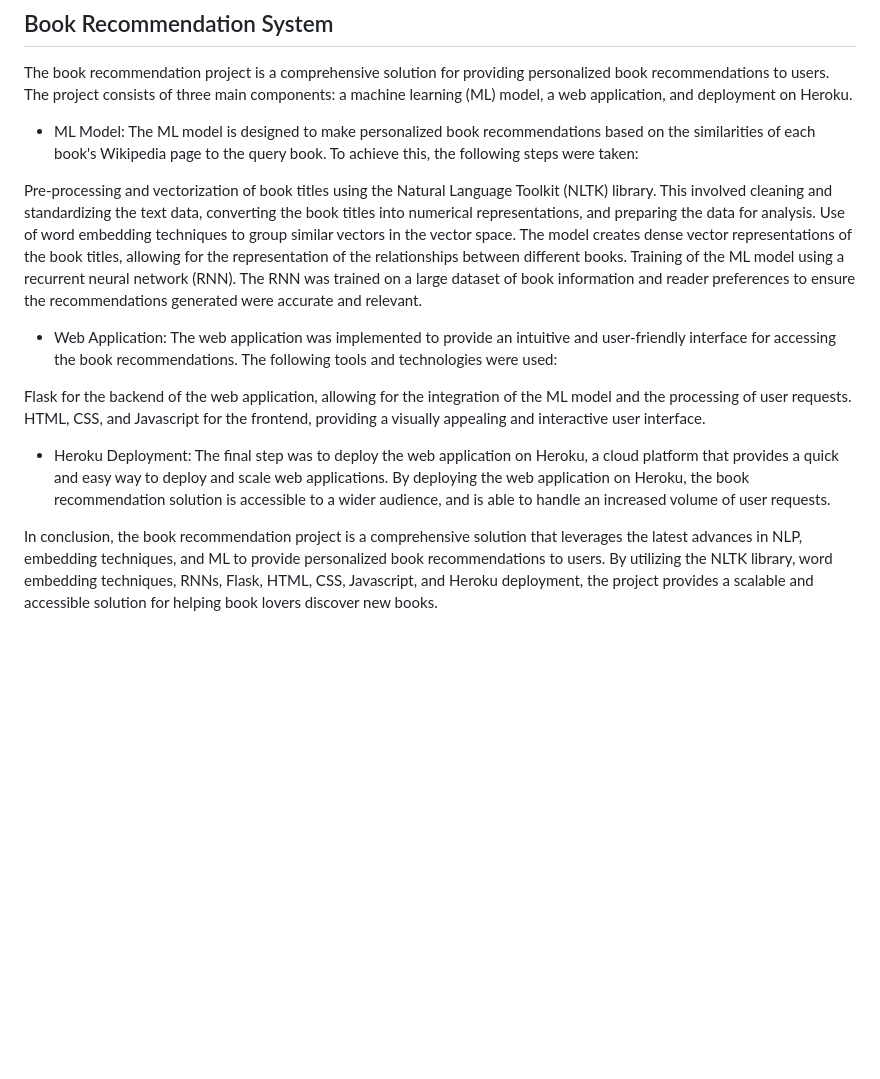
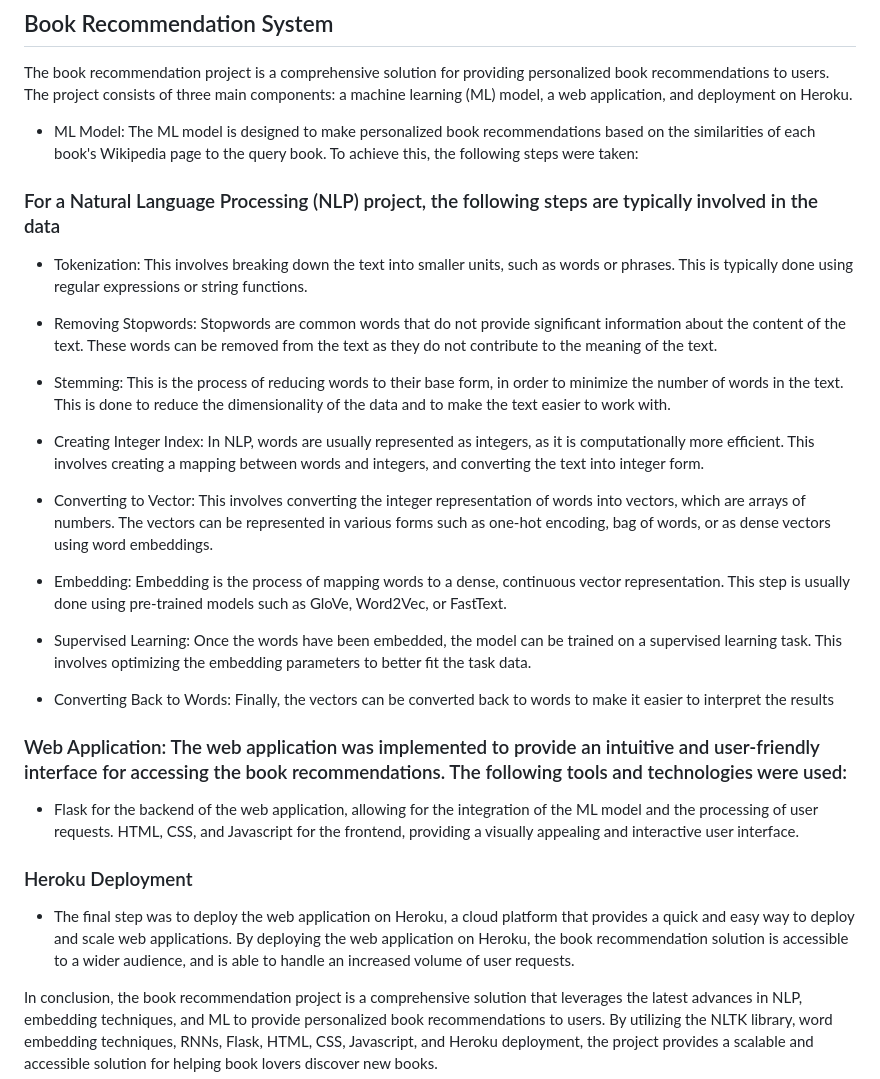
Before and after one commit to apurba600/Book_recommendation_flask, a Markdown page: README.md, the part around the change. Rendered like a GitHub page; blank space fills up the shorter version.

```diff
--- a/README.md
+++ b/README.md
@@ -39,14 +39,30 @@ The book recommendation project is a comprehensive solution for providing person
 
 - ML Model: The ML model is designed to make personalized book recommendations based on the similarities of each book's Wikipedia page to the query book. To achieve this, the following steps were taken:
 
-Pre-processing and vectorization of book titles using the Natural Language Toolkit (NLTK) library. This involved cleaning and standardizing the text data, converting the book titles into numerical representations, and preparing the data for analysis.
-Use of word embedding techniques to group similar vectors in the vector space. The model creates dense vector representations of the book titles, allowing for the representation of the relationships between different books.
-Training of the ML model using a recurrent neural network (RNN). The RNN was trained on a large dataset of book information and reader preferences to ensure the recommendations generated were accurate and relevant.
-- Web Application: The web application was implemented to provide an intuitive and user-friendly interface for accessing the book recommendations. The following tools and technologies were used:
+### For a Natural Language Processing (NLP) project, the following steps are typically involved in the data
 
-Flask for the backend of the web application, allowing for the integration of the ML model and the processing of user requests.
+- Tokenization: This involves breaking down the text into smaller units, such as words or phrases. This is typically done using regular expressions or string functions.
+
+- Removing Stopwords: Stopwords are common words that do not provide significant information about the content of the text. These words can be removed from the text as they do not contribute to the meaning of the text.
+
+- Stemming: This is the process of reducing words to their base form, in order to minimize the number of words in the text. This is done to reduce the dimensionality of the data and to make the text easier to work with.
+
+- Creating Integer Index: In NLP, words are usually represented as integers, as it is computationally more efficient. This involves creating a mapping between words and integers, and converting the text into integer form.
+
+- Converting to Vector: This involves converting the integer representation of words into vectors, which are arrays of numbers. The vectors can be represented in various forms such as one-hot encoding, bag of words, or as dense vectors using word embeddings.
+
+- Embedding: Embedding is the process of mapping words to a dense, continuous vector representation. This step is usually done using pre-trained models such as GloVe, Word2Vec, or FastText.
+
+- Supervised Learning: Once the words have been embedded, the model can be trained on a supervised learning task. This involves optimizing the embedding parameters to better fit the task data.
+- Converting Back to Words: Finally, the vectors can be converted back to words to make it easier to interpret the results
+
+### Web Application: The web application was implemented to provide an intuitive and user-friendly interface for accessing the book recommendations. The following tools and technologies were used:
+
+- Flask for the backend of the web application, allowing for the integration of the ML model and the processing of user requests.
 HTML, CSS, and Javascript for the frontend, providing a visually appealing and interactive user interface.
-- Heroku Deployment: The final step was to deploy the web application on Heroku, a cloud platform that provides a quick and easy way to deploy and scale web applications. By deploying the web application on Heroku, the book recommendation solution is accessible to a wider audience, and is able to handle an increased volume of user requests.
+
+### Heroku Deployment
+- The final step was to deploy the web application on Heroku, a cloud platform that provides a quick and easy way to deploy and scale web applications. By deploying the web application on Heroku, the book recommendation solution is accessible to a wider audience, and is able to handle an increased volume of user requests.
 
 In conclusion, the book recommendation project is a comprehensive solution that leverages the latest advances in NLP, embedding techniques, and ML to provide personalized book recommendations to users. By utilizing the NLTK library, word embedding techniques, RNNs, Flask, HTML, CSS, Javascript, and Heroku deployment, the project provides a scalable and accessible solution for helping book lovers discover new books.
 
```
